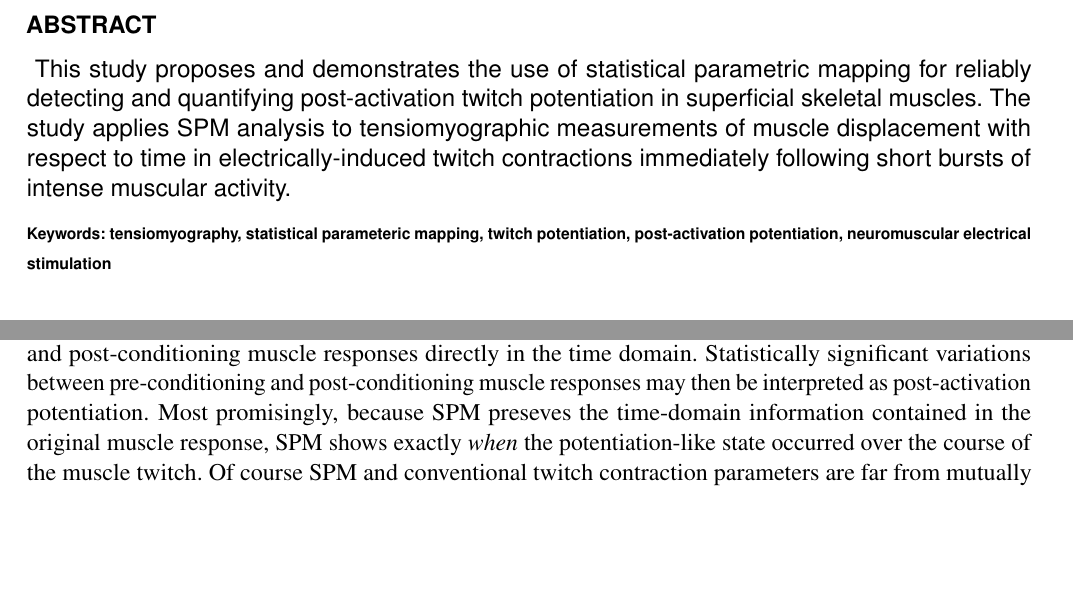
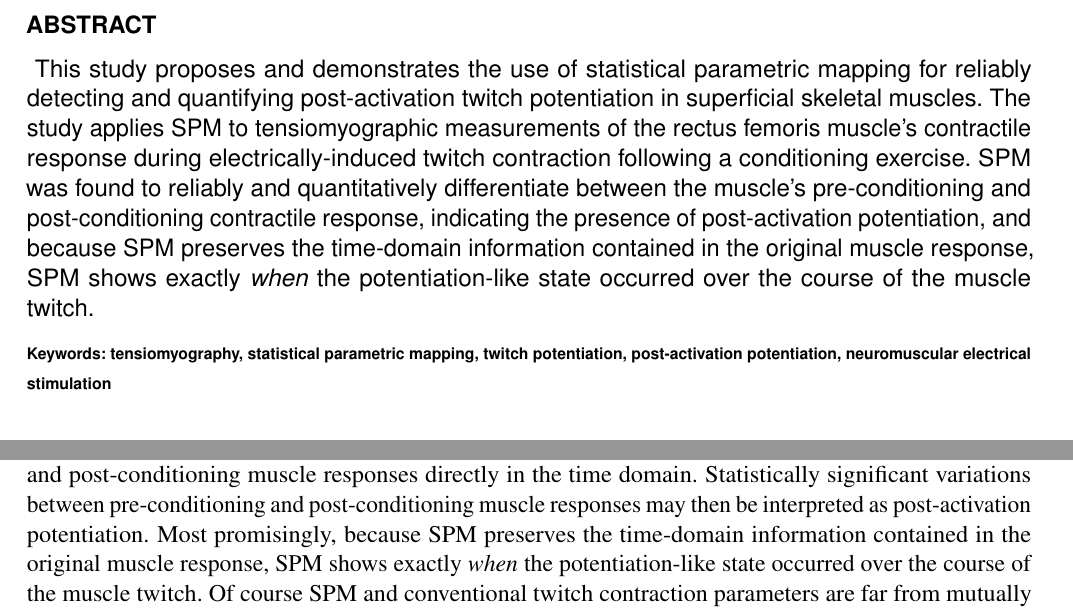
Before and after one commit to ejmastnak/spm-potentiation, a LaTeX document (manuscript/frontiers.tex): two parts of pages 1 and 3 of 9, joined at a grey line, cut so that both start at the same text, the shorter picture padded with empty space. Compiled offline with pdfLaTeX; a missing bibliography style is replaced by a similar one.

Commit message:
Clarify abstract; fix a few typos

```diff
--- a/manuscript/frontiers.tex
+++ b/manuscript/frontiers.tex
@@ -74,10 +74,11 @@ $^{3}$University of Ljubljana, Faculty of Mechanical Engineering, Ljubljana, Slo
 \begin{abstract}
 \section{}
 This study proposes and demonstrates the use of statistical parametric mapping for reliably detecting and quantifying post-activation twitch potentiation in superficial skeletal muscles.
-The study applies SPM analysis to tensiomyographic measurements of muscle displacement with respect to time in electrically-induced twitch contractions immediately following short bursts of intense muscular activity.
+The study applies SPM to tensiomyographic measurements of the rectus femoris muscle's contractile response during electrically-induced twitch contraction following a conditioning exercise. SPM was found to reliably and quantitatively differentiate between the muscle's pre-conditioning and post-conditioning contractile response, indicating the presence of post-activation potentiation, and
+because SPM preserves the time-domain information contained in the original muscle response, SPM shows exactly \textit{when} the potentiation-like state occurred over the course of the muscle twitch.
 
 \tiny
-\keyFont{\section{Keywords:} tensiomyography, statistical parameteric mapping, twitch potentiation, post-activation potentiation, neuromuscular electrical stimulation}
+\keyFont{\section{Keywords:} tensiomyography, statistical parametric mapping, twitch potentiation, post-activation potentiation, neuromuscular electrical stimulation}
 % Provide 5-8 keywords
 \end{abstract}
 
@@ -137,7 +138,7 @@ Borrowing the definition of Flandin and Friston \cite{flandin},
 SPM has so far found its greatest application in neuroimaging for detecting regionally-specific brain activations \cite{friston}.
 We use SPM similarly in the present study---applied to one-dimensional functions of time (i.e. twitch amplitude with respect to time) instead of three-dimensional functions of space (i.e. brain scans)---to detect regionally-specific variations between pre-conditioning and post-conditioning muscle responses directly in the time domain.
 Statistically significant variations between pre-conditioning and post-conditioning muscle responses may then be interpreted as post-activation potentiation.
-Most promisingly, because SPM preseves the time-domain information contained in the original muscle response, SPM shows exactly \textit{when} the potentiation-like state occurred over the course of the muscle twitch.
+Most promisingly, because SPM preserves the time-domain information contained in the original muscle response, SPM shows exactly \textit{when} the potentiation-like state occurred over the course of the muscle twitch.
 Of course SPM and conventional twitch contraction parameters are far from mutually exclusive as a means of detecting and quantifying potentiation---in fact the two may be used simultaneously, as the present study illustrates.
 
 Quantifying twitch potentiation, then, requires two things: a means of measuring a muscle's contractile response following a conditioning exercise and a technique for analyzing the measured muscle response that can determine the presence (or lack) of potentiation.
```
Also changed, not shown: manuscript/frontiers.tex (2 more changed lines).
